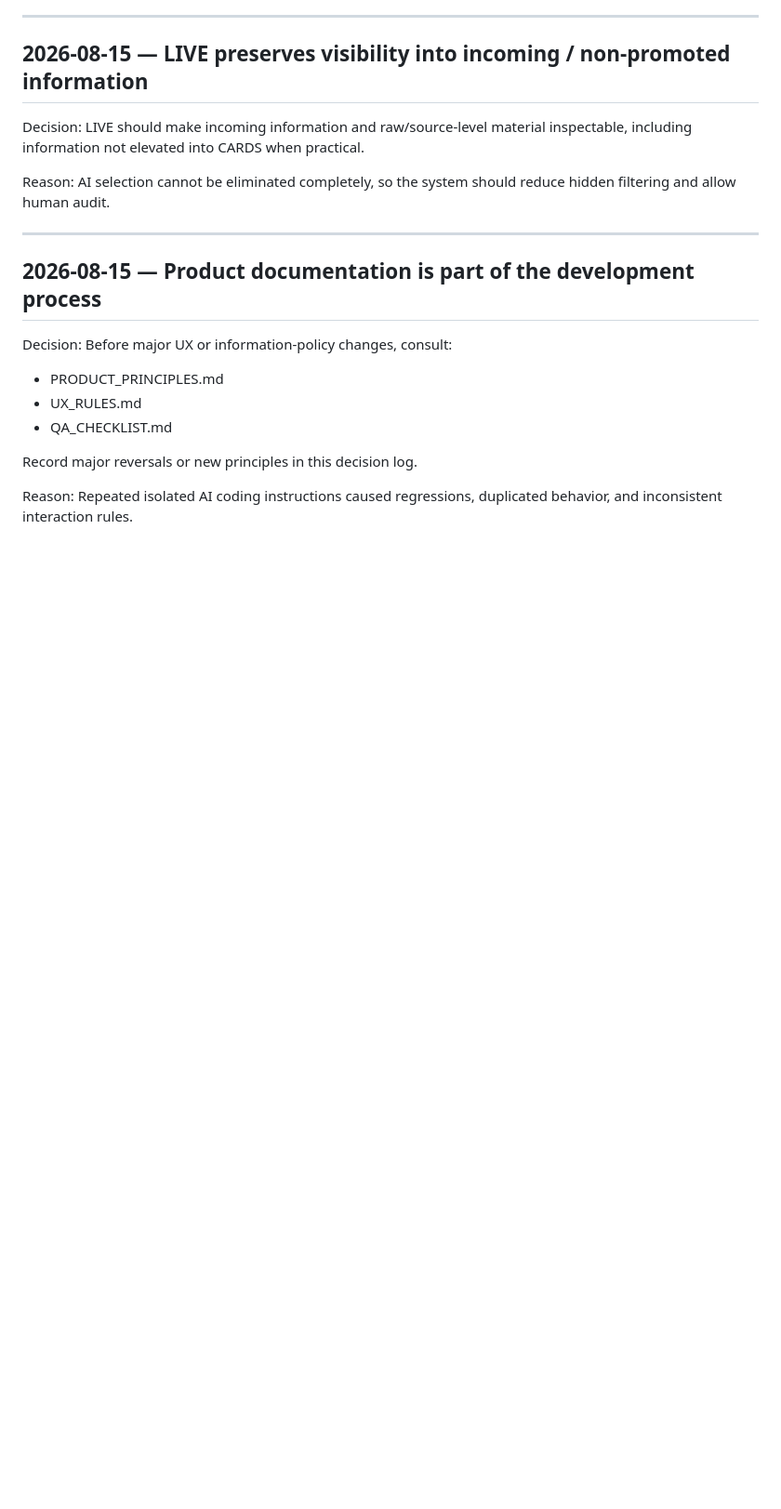
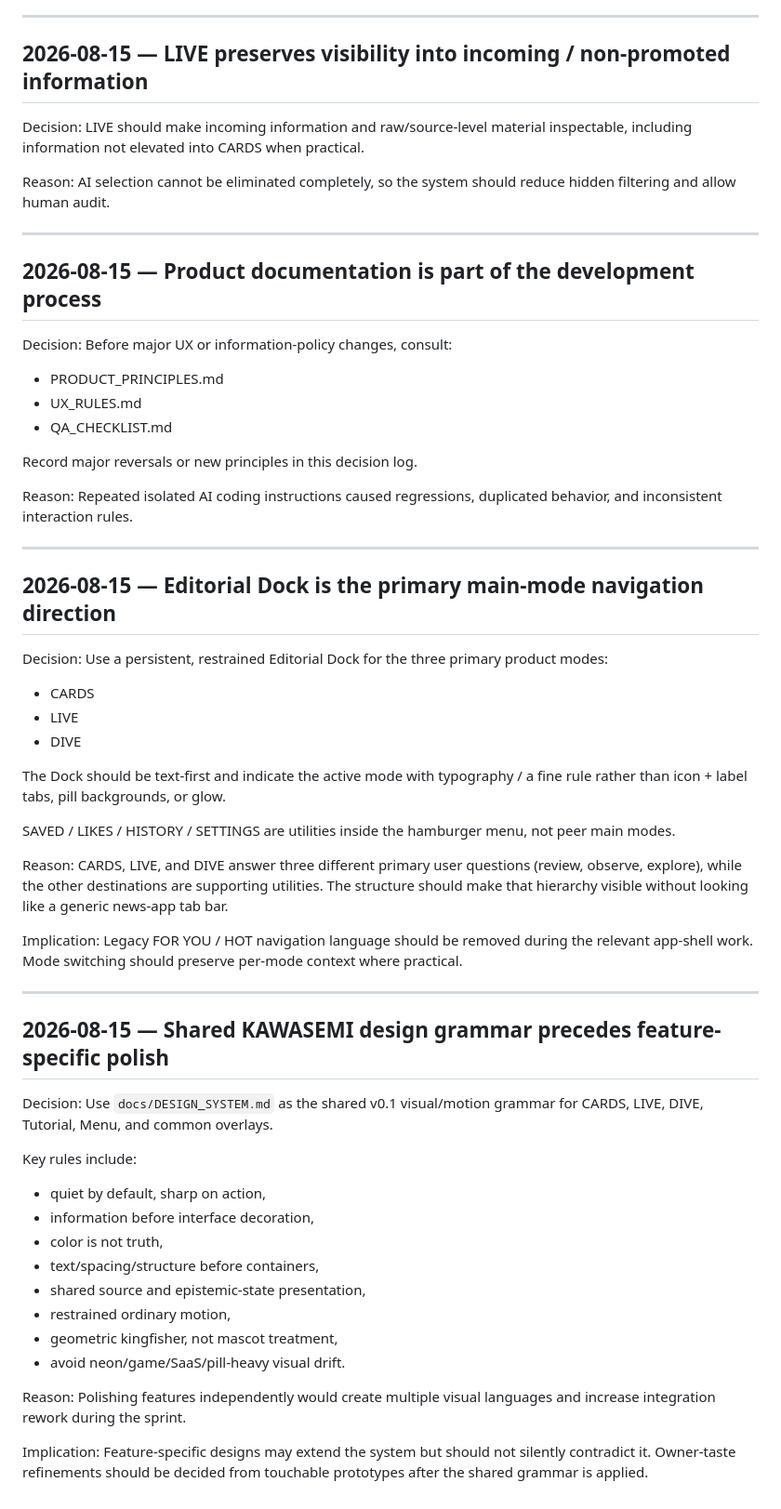
Before and after one commit to nineq9/hato-cards, a Markdown page: docs/DECISION_LOG.md, the part around the change. Shown at 93% size. GitHub-like rendering; blank space fills up the shorter version.

Commit message:
Record Editorial Dock and shared design system decisions

```diff
--- a/docs/DECISION_LOG.md
+++ b/docs/DECISION_LOG.md
@@ -140,3 +140,46 @@ Record major reversals or new principles in this decision log.
 
 Reason:
 Repeated isolated AI coding instructions caused regressions, duplicated behavior, and inconsistent interaction rules.
+
+---
+
+## 2026-08-15 — Editorial Dock is the primary main-mode navigation direction
+
+Decision:
+Use a persistent, restrained Editorial Dock for the three primary product modes:
+- CARDS
+- LIVE
+- DIVE
+
+The Dock should be text-first and indicate the active mode with typography / a fine rule rather than icon + label tabs, pill backgrounds, or glow.
+
+SAVED / LIKES / HISTORY / SETTINGS are utilities inside the hamburger menu, not peer main modes.
+
+Reason:
+CARDS, LIVE, and DIVE answer three different primary user questions (review, observe, explore), while the other destinations are supporting utilities. The structure should make that hierarchy visible without looking like a generic news-app tab bar.
+
+Implication:
+Legacy FOR YOU / HOT navigation language should be removed during the relevant app-shell work. Mode switching should preserve per-mode context where practical.
+
+---
+
+## 2026-08-15 — Shared KAWASEMI design grammar precedes feature-specific polish
+
+Decision:
+Use `docs/DESIGN_SYSTEM.md` as the shared v0.1 visual/motion grammar for CARDS, LIVE, DIVE, Tutorial, Menu, and common overlays.
+
+Key rules include:
+- quiet by default, sharp on action,
+- information before interface decoration,
+- color is not truth,
+- text/spacing/structure before containers,
+- shared source and epistemic-state presentation,
+- restrained ordinary motion,
+- geometric kingfisher, not mascot treatment,
+- avoid neon/game/SaaS/pill-heavy visual drift.
+
+Reason:
+Polishing features independently would create multiple visual languages and increase integration rework during the sprint.
+
+Implication:
+Feature-specific designs may extend the system but should not silently contradict it. Owner-taste refinements should be decided from touchable prototypes after the shared grammar is applied.
```
